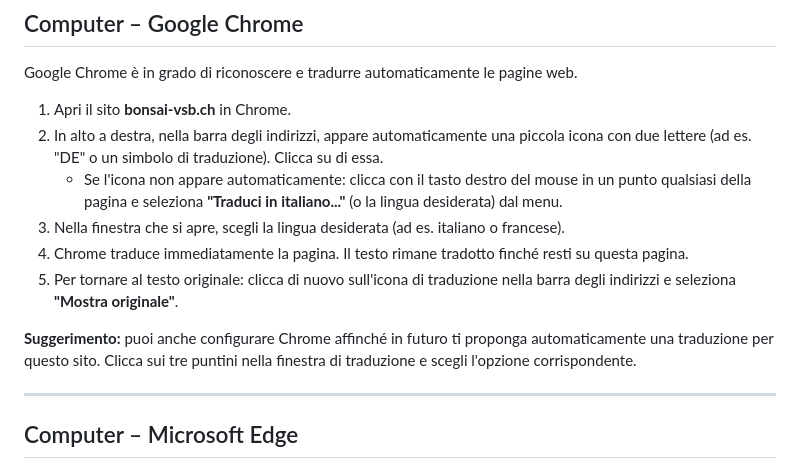
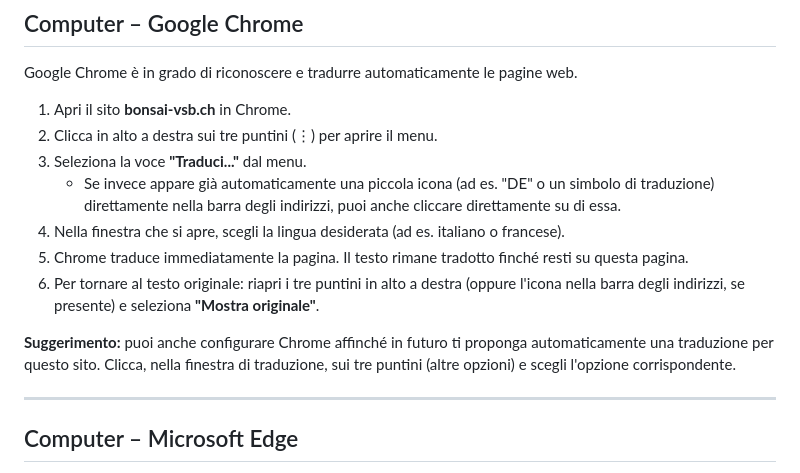
Before and after one commit to starwarsfan/how-to-translate-website-on-the-fly, a Markdown page: webseite-uebersetzen-it.md, the part around the change. Rendered like a GitHub page.

```diff
--- a/webseite-uebersetzen-it.md
+++ b/webseite-uebersetzen-it.md
@@ -21,13 +21,14 @@ Questa guida spiega passo per passo come far tradurre automaticamente i contenut
 Google Chrome è in grado di riconoscere e tradurre automaticamente le pagine web.
 
 1. Apri il sito **bonsai-vsb.ch** in Chrome.
-2. In alto a destra, nella barra degli indirizzi, appare automaticamente una piccola icona con due lettere (ad es. "DE" o un simbolo di traduzione). Clicca su di essa.
-   - Se l'icona non appare automaticamente: clicca con il tasto destro del mouse in un punto qualsiasi della pagina e seleziona **"Traduci in italiano..."** (o la lingua desiderata) dal menu.
-3. Nella finestra che si apre, scegli la lingua desiderata (ad es. italiano o francese).
-4. Chrome traduce immediatamente la pagina. Il testo rimane tradotto finché resti su questa pagina.
-5. Per tornare al testo originale: clicca di nuovo sull'icona di traduzione nella barra degli indirizzi e seleziona **"Mostra originale"**.
+2. Clicca in alto a destra sui tre puntini (⋮) per aprire il menu.
+3. Seleziona la voce **"Traduci..."** dal menu.
+   - Se invece appare già automaticamente una piccola icona (ad es. "DE" o un simbolo di traduzione) direttamente nella barra degli indirizzi, puoi anche cliccare direttamente su di essa.
+4. Nella finestra che si apre, scegli la lingua desiderata (ad es. italiano o francese).
+5. Chrome traduce immediatamente la pagina. Il testo rimane tradotto finché resti su questa pagina.
+6. Per tornare al testo originale: riapri i tre puntini in alto a destra (oppure l'icona nella barra degli indirizzi, se presente) e seleziona **"Mostra originale"**.
 
-**Suggerimento:** puoi anche configurare Chrome affinché in futuro ti proponga automaticamente una traduzione per questo sito. Clicca sui tre puntini nella finestra di traduzione e scegli l'opzione corrispondente.
+**Suggerimento:** puoi anche configurare Chrome affinché in futuro ti proponga automaticamente una traduzione per questo sito. Clicca, nella finestra di traduzione, sui tre puntini (altre opzioni) e scegli l'opzione corrispondente.
 
 ---
 
```
Also changed, not shown: webseite-uebersetzen-de.md (+7 -6 lines), webseite-uebersetzen-fr.md (+7 -6 lines).
